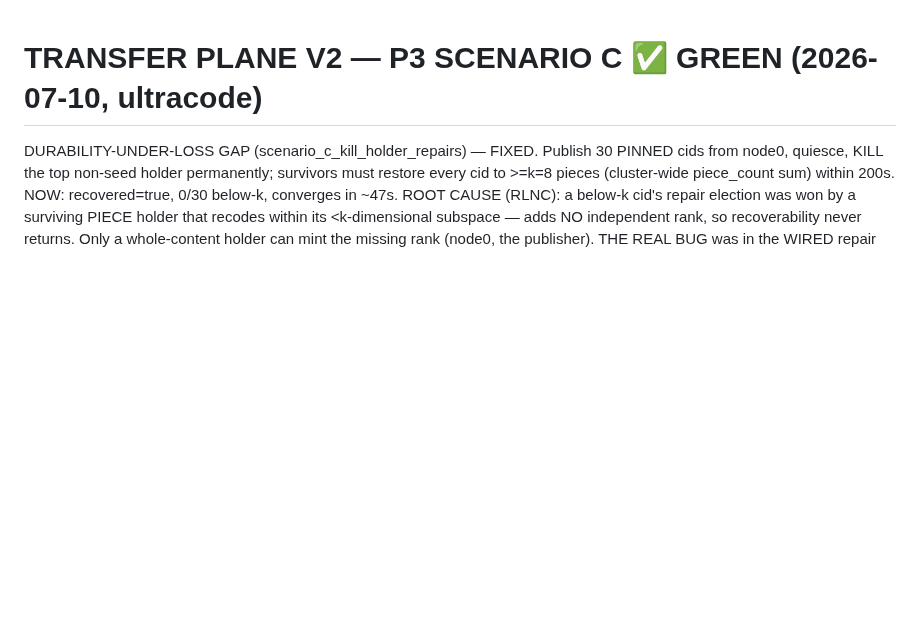
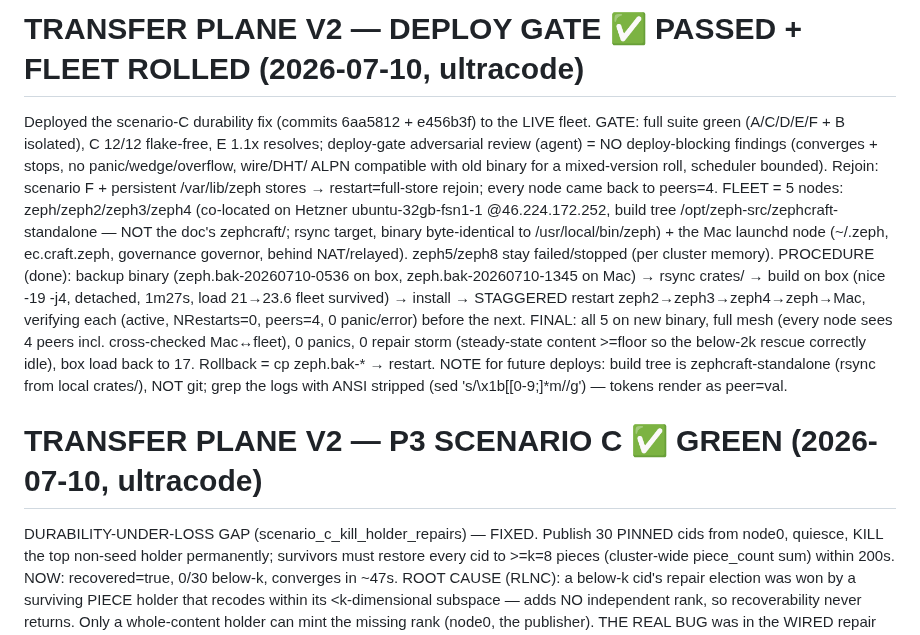
Before and after one commit to craft-ec/zephcraft, a Markdown page: .claude/feature-progress.md, the part around the change. Drawn GitHub-style; blank space fills up the shorter version.

Commit message:
docs: record scenario-C durability fix deploy to live fleet (5 nodes, staggered)

```diff
--- a/.claude/feature-progress.md
+++ b/.claude/feature-progress.md
@@ -1,3 +1,22 @@
+# TRANSFER PLANE V2 — DEPLOY GATE ✅ PASSED + FLEET ROLLED (2026-07-10, ultracode)
+Deployed the scenario-C durability fix (commits 6aa5812 + e456b3f) to the LIVE fleet. GATE: full
+suite green (A/C/D/E/F + B isolated), C 12/12 flake-free, E 1.1x resolves; deploy-gate adversarial
+review (agent) = NO deploy-blocking findings (converges + stops, no panic/wedge/overflow, wire/DHT/
+ALPN compatible with old binary for a mixed-version roll, scheduler bounded). Rejoin: scenario F +
+persistent /var/lib/zeph stores → restart=full-store rejoin; every node came back to peers=4.
+FLEET = 5 nodes: zeph/zeph2/zeph3/zeph4 (co-located on Hetzner ubuntu-32gb-fsn1-1 @46.224.172.252,
+build tree /opt/zeph-src/zephcraft-standalone — NOT the doc's zephcraft/; rsync target, binary
+byte-identical to /usr/local/bin/zeph) + the Mac launchd node (~/.zeph, ec.craft.zeph, governance
+governor, behind NAT/relayed). zeph5/zeph8 stay failed/stopped (per cluster memory).
+PROCEDURE (done): backup binary (zeph.bak-20260710-0536 on box, zeph.bak-20260710-1345 on Mac) →
+rsync crates/ → build on box (nice -19 -j4, detached, 1m27s, load 21→23.6 fleet survived) →
+install → STAGGERED restart zeph2→zeph3→zeph4→zeph→Mac, verifying each (active, NRestarts=0,
+peers=4, 0 panic/error) before the next. FINAL: all 5 on new binary, full mesh (every node sees 4
+peers incl. cross-checked Mac↔fleet), 0 panics, 0 repair storm (steady-state content >=floor so the
+below-2k rescue correctly idle), box load back to 17. Rollback = cp zeph.bak-* → restart.
+NOTE for future deploys: build tree is zephcraft-standalone (rsync from local crates/), NOT git;
+grep the logs with ANSI stripped (sed 's/\x1b\[[0-9;]*m//g') — tokens render as peer<esc>=<esc>val.
+
 # TRANSFER PLANE V2 — P3 SCENARIO C ✅ GREEN (2026-07-10, ultracode)
 DURABILITY-UNDER-LOSS GAP (scenario_c_kill_holder_repairs) — FIXED. Publish 30 PINNED cids from
 node0, quiesce, KILL the top non-seed holder permanently; survivors must restore every cid to >=k=8
```
